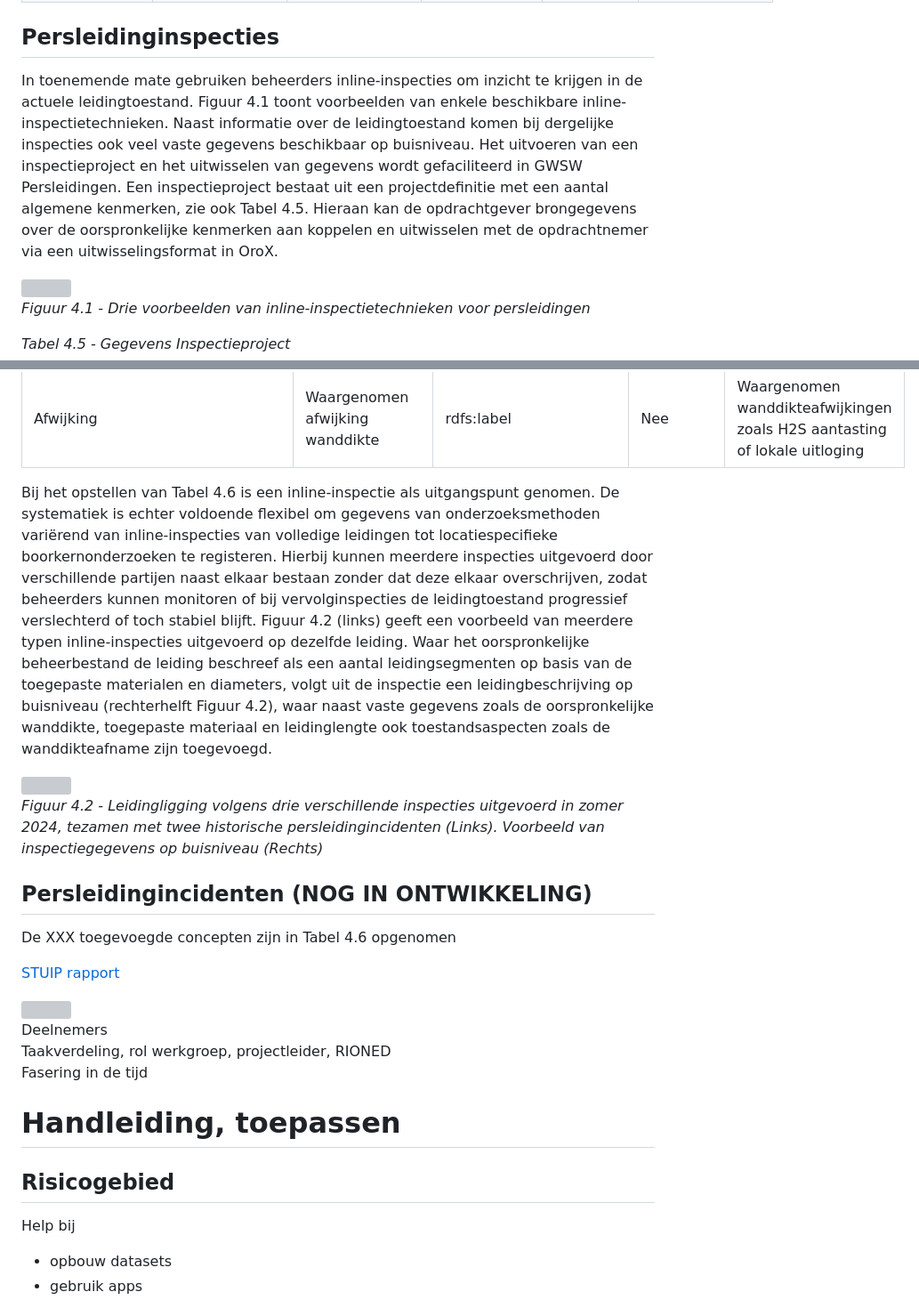
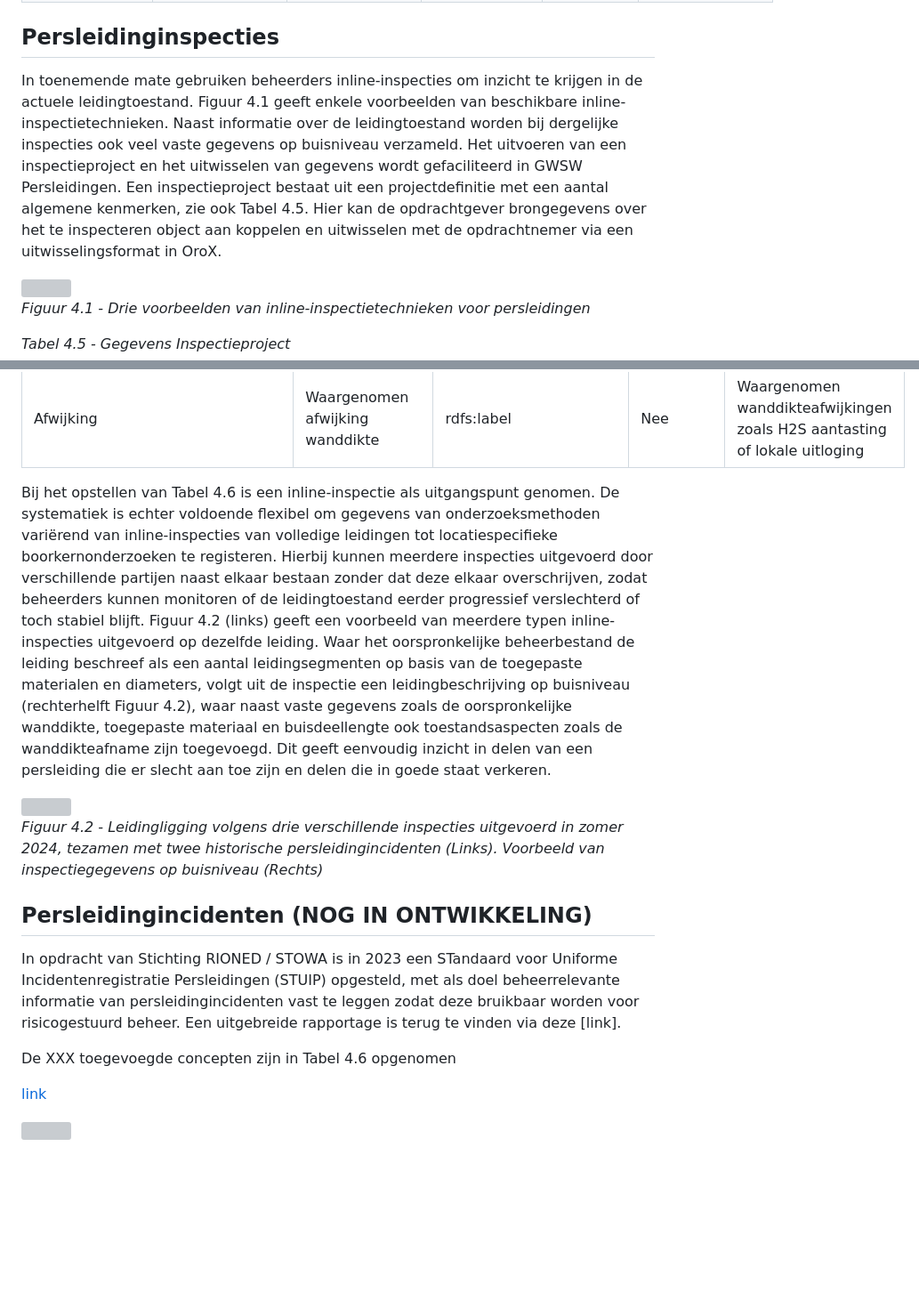
Before and after one commit to StichtingRIONED/gwsw-persleidingen, a Markdown page: main.md, 2 parts joined by grey strips. Shown at 89% size. Rendered like a GitHub page; blank space fills up the shorter version; grey boxes are pictures that could not be loaded.

Commit message:
Persleidingincidenten

```diff
--- a/main.md
+++ b/main.md
@@ -178,8 +178,7 @@ Om te bepalen of een leiding risicovol is gebruiken beheerders naast vaste gegev
 | Minimaal   benodigde wanddikte als maatstaf toevoegen    | -                      | Minimaal benodigde wanddikte | [mm] xsd:integer    | Nee           | Minimaal benodigde wanddikte   bestond nog niet als concept.                                                                                                                                                                                                                                                                  |
 
 ## Persleidinginspecties
-In toenemende mate gebruiken beheerders inline-inspecties om inzicht te krijgen in de actuele leidingtoestand. Figuur 4.1 toont voorbeelden van enkele beschikbare inline-inspectietechnieken. Naast informatie over de leidingtoestand komen bij dergelijke inspecties ook veel vaste gegevens beschikbaar op buisniveau. Het uitvoeren van een inspectieproject en het uitwisselen van gegevens wordt gefaciliteerd in GWSW Persleidingen. Een inspectieproject bestaat uit een projectdefinitie met een aantal algemene kenmerken, zie ook Tabel 4.5. Hieraan kan de opdrachtgever brongegevens over de oorspronkelijke kenmerken aan koppelen en uitwisselen met de opdrachtnemer via een uitwisselingsformat in OroX.
-
+In toenemende mate gebruiken beheerders inline-inspecties om inzicht te krijgen in de actuele leidingtoestand. Figuur 4.1 geeft enkele voorbeelden van beschikbare inline-inspectietechnieken. Naast informatie over de leidingtoestand worden bij dergelijke inspecties ook veel vaste gegevens op buisniveau verzameld. Het uitvoeren van een inspectieproject en het uitwisselen van gegevens wordt gefaciliteerd in GWSW Persleidingen. Een inspectieproject bestaat uit een projectdefinitie met een aantal algemene kenmerken, zie ook Tabel 4.5. Hier kan de opdrachtgever brongegevens over het te inspecteren object aan koppelen en uitwisselen met de opdrachtnemer via een uitwisselingsformat in OroX.
 
 <img src="media/Inspectietechnieken.png" style="width:90%;height:90%" />
 
@@ -239,7 +238,7 @@ Het resultaat van een project zijn gemeten toestandssaspecten en mogelijk ook va
 [GasOphopingtypeColl]: https://data.gwsw.nl/1.6.1/Persleidingen/index.html?menu_item=individuals&item=../../def/1.6.1/Persleidingen/GasOphopingtypeColl
 [LekkagetypeColl]: https://data.gwsw.nl/1.6.1/Persleidingen/index.html?menu_item=individuals&item=../../def/1.6.1/Persleidingen/LekkagetypeColl
 
-Bij het opstellen van Tabel 4.6 is een inline-inspectie als uitgangspunt genomen. De systematiek is echter voldoende flexibel om gegevens van onderzoeksmethoden variërend van  inline-inspecties van volledige leidingen tot locatiespecifieke boorkernonderzoeken te registeren. Hierbij kunnen meerdere inspecties uitgevoerd door verschillende partijen naast elkaar bestaan zonder dat deze elkaar overschrijven, zodat beheerders kunnen monitoren of bij vervolginspecties de leidingtoestand progressief verslechterd of toch stabiel blijft. Figuur 4.2 (links) geeft een voorbeeld van meerdere typen inline-inspecties uitgevoerd op dezelfde leiding. Waar het oorspronkelijke beheerbestand de leiding beschreef als een aantal leidingsegmenten op basis van de toegepaste materialen en diameters, volgt uit de inspectie een leidingbeschrijving op buisniveau (rechterhelft Figuur 4.2), waar naast vaste gegevens zoals de oorspronkelijke wanddikte, toegepaste materiaal en leidinglengte ook toestandsaspecten zoals de wanddikteafname zijn toegevoegd.
+Bij het opstellen van Tabel 4.6 is een inline-inspectie als uitgangspunt genomen. De systematiek is echter voldoende flexibel om gegevens van onderzoeksmethoden variërend van  inline-inspecties van volledige leidingen tot locatiespecifieke boorkernonderzoeken te registeren. Hierbij kunnen meerdere inspecties uitgevoerd door verschillende partijen naast elkaar bestaan zonder dat deze elkaar overschrijven, zodat beheerders kunnen monitoren of de leidingtoestand eerder progressief verslechterd of toch stabiel blijft. Figuur 4.2 (links) geeft een voorbeeld van meerdere typen inline-inspecties uitgevoerd op dezelfde leiding. Waar het oorspronkelijke beheerbestand de leiding beschreef als een aantal leidingsegmenten op basis van de toegepaste materialen en diameters, volgt uit de inspectie een leidingbeschrijving op buisniveau (rechterhelft Figuur 4.2), waar naast vaste gegevens zoals de oorspronkelijke wanddikte, toegepaste materiaal en buisdeellengte ook toestandsaspecten zoals de wanddikteafname zijn toegevoegd. Dit geeft eenvoudig inzicht in delen van een persleiding die er slecht aan toe zijn en delen die in goede staat verkeren.
 
 <img src="media/LeidingLigging_Buisniveau.drawio.svg" style="width:90%;height:90%" />
 
@@ -247,13 +246,16 @@ Bij het opstellen van Tabel 4.6 is een inline-inspectie als uitgangspunt genomen
 
 
 ## Persleidingincidenten (NOG IN ONTWIKKELING)
+In opdracht van Stichting RIONED / STOWA is in 2023 een STandaard voor Uniforme Incidentenregistratie Persleidingen (STUIP) opgesteld, met als doel beheerrelevante informatie van persleidingincidenten vast te leggen zodat deze bruikbaar worden voor risicogestuurd beheer. Een uitgebreide rapportage is terug te vinden via deze [link].
+
 De XXX toegevoegde concepten zijn in Tabel 4.6 opgenomen
 <!---https://data.gwsw.nl/1.5.1/Persleidingen -->
 
-[STUIP rapport](https://www.riool.net/stuip-standaard-voor-uniforme-incidentenregistratie-persleidingen-2023-18-)
+[link](https://www.riool.net/stuip-standaard-voor-uniforme-incidentenregistratie-persleidingen-2023-18-)
 
 <img src="media/PersleidingincidentDiagram.svg" style="width:120%;height:120%" />
 
+<!---
 Deelnemers
 Taakverdeling, rol werkgroep, projectleider, RIONED
 Fasering in de tijd
@@ -265,3 +267,4 @@ Fasering in de tijd
 Help bij
 * opbouw datasets
 * gebruik apps
+-->
```
Also changed, not shown: other parts of main.md (+1 -1 lines).
